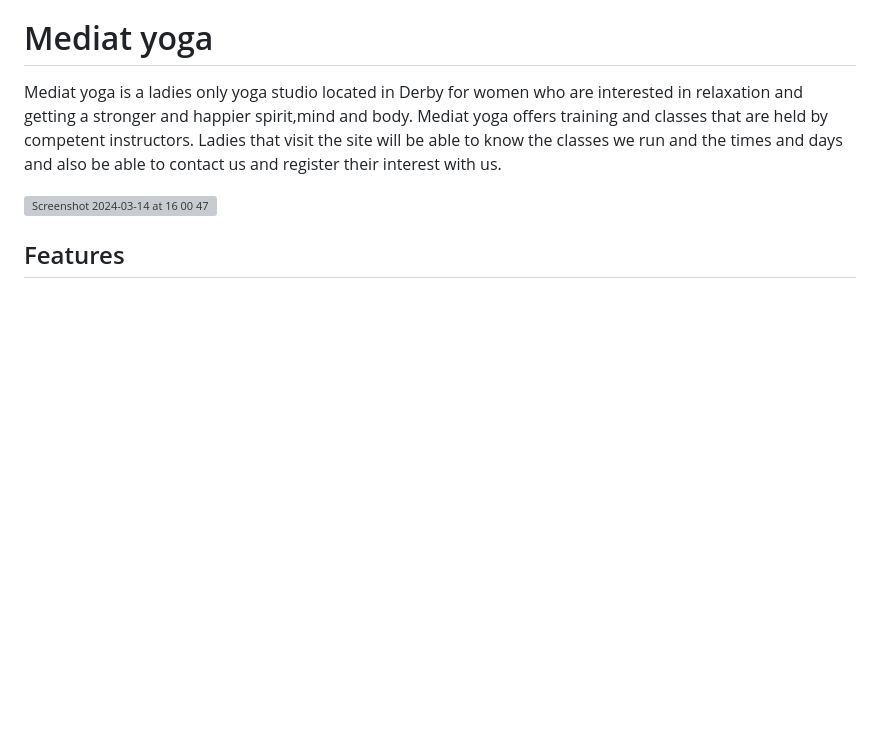
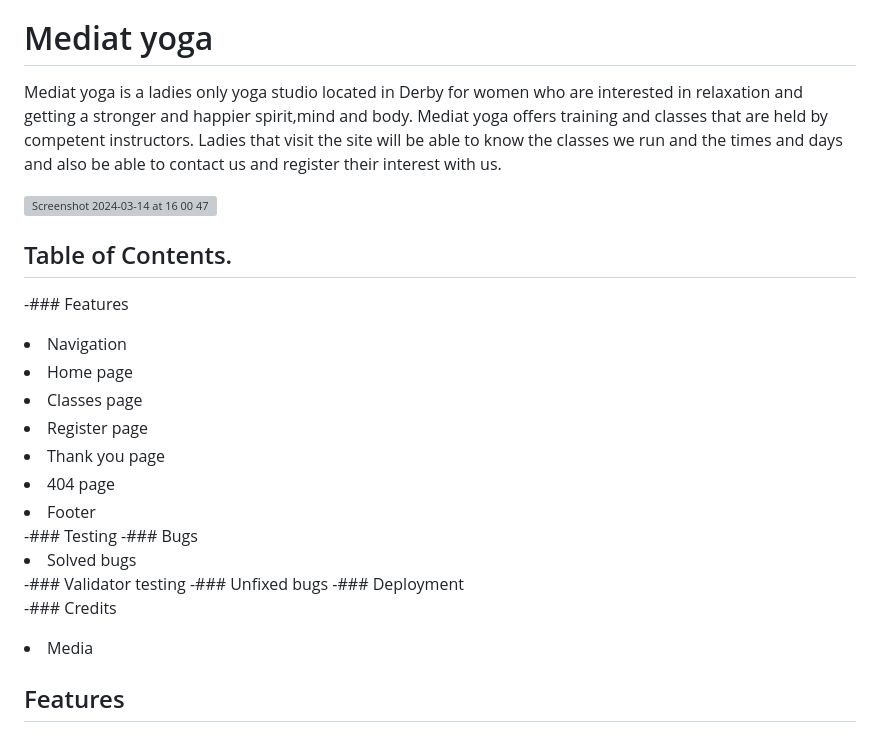
Before and after one commit to Oluwapelumi99/Yoga-Club, a Markdown page: README.md, the part around one of its changes. GitHub-like rendering; blank space fills up the shorter version; grey boxes are pictures that could not be loaded.

```diff
--- a/README.md
+++ b/README.md
@@ -5,6 +5,26 @@ Mediat yoga is a ladies only yoga studio located in Derby for women who are inte
 Ladies that visit the site will be able to know the classes we run and the times and days and also be able to contact us and register their interest with us.
 
 <img width="1249" alt="Screenshot 2024-03-14 at 16 00 47" src="https://github.com/Oluwapelumi99/Yoga-Club/assets/156908824/0706b039-37e6-4b01-ac6b-8c78c5fe2c51">
+
+## Table of Contents.
+ -### Features
+  <li>Navigation</li>
+  <li> Home page</li>
+  <li>Classes page</li>
+  <li> Register page</li>
+  <li> Thank you page</li>
+  <li> 404 page</li>
+  <li>Footer</li>
+ -### Testing
+-### Bugs
+  <li>Solved bugs</li>
+-### Validator testing
+-### Unfixed bugs
+-### Deployment
+
+-### Credits
+<li>Media</li>
+
 
 ## Features
 
```
Also changed, not shown: other parts of README.md (+5 -0 lines).
